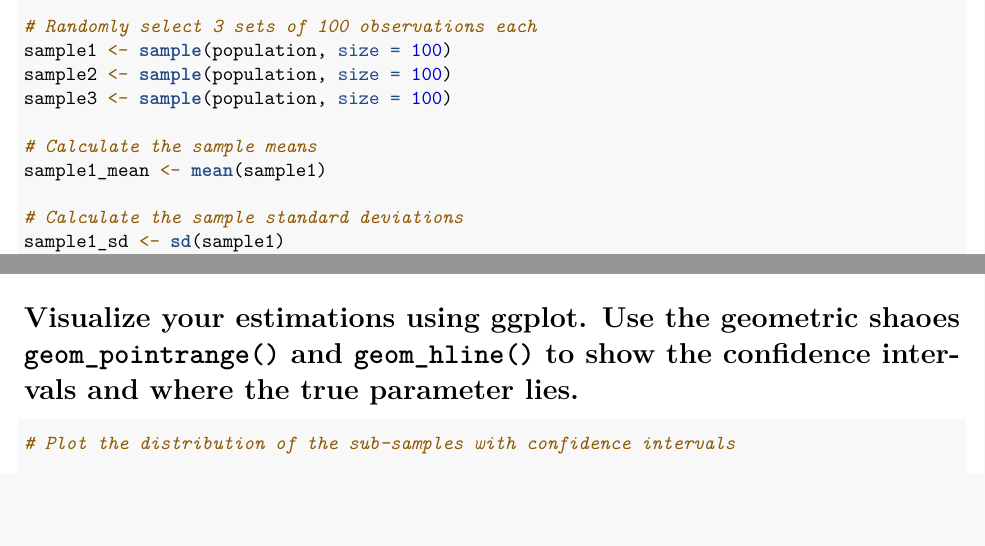
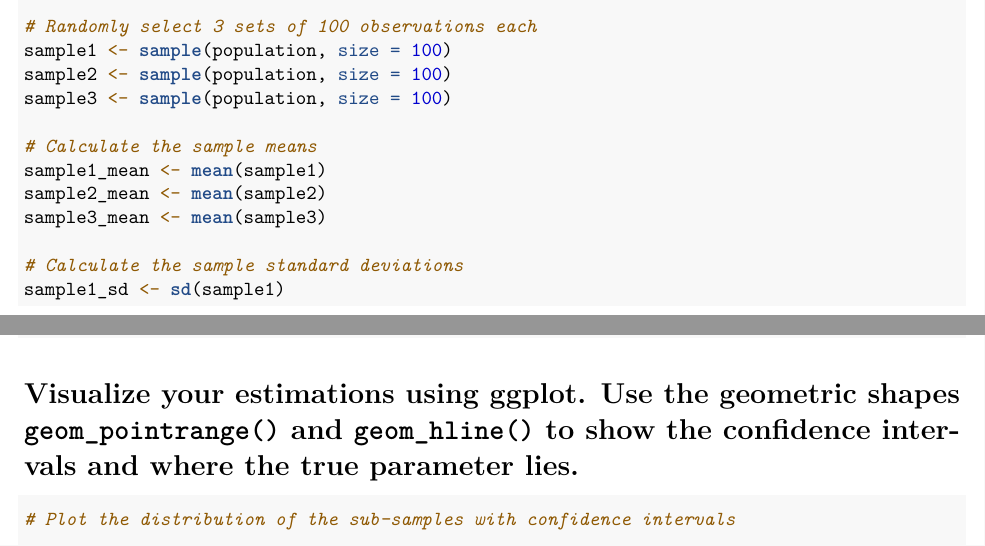
Before and after one commit to lucaseowen/CSSS-321, an R Markdown document (scripts/labs_scripts/Confint_sol.Rmd): two parts of pages 1 and 2 of 3, joined at a grey line, cut so that both start at the same text, the shorter picture padded with empty space. Rendered offline with R 4.5, knitr and Pandoc, then LaTeX, with nearby package versions; some code elsewhere in the file could not run offline.

Commit message:
Edits to Confint.Rmd

````diff
--- a/scripts/labs_scripts/Confint_sol.Rmd
+++ b/scripts/labs_scripts/Confint_sol.Rmd
@@ -56,6 +56,8 @@ sample3 <- sample(population, size = 100)
 
 # Calculate the sample means
 sample1_mean <- mean(sample1)
+sample2_mean <- mean(sample2)
+sample3_mean <- mean(sample3)
 
 # Calculate the sample standard deviations
 sample1_sd <- sd(sample1)
@@ -108,7 +110,7 @@ df <- data.frame(Sample = c("Sample 1 (90%)", "Sample 2 (95%)", "Sample 3 (99%)"
 ```
 
 
-# Visualize your estimations using ggplot. Use the geometric shaoes `geom_pointrange()` and `geom_hline()` to show the confidence intervals and where the true parameter lies.
+# Visualize your estimations using ggplot. Use the geometric shapes `geom_pointrange()` and `geom_hline()` to show the confidence intervals and where the true parameter lies.
 
 
 ```{r}
````
Also changed, not shown: scripts/labs_scripts/Confint.Rmd (+1 -1 lines), 1 other file.
